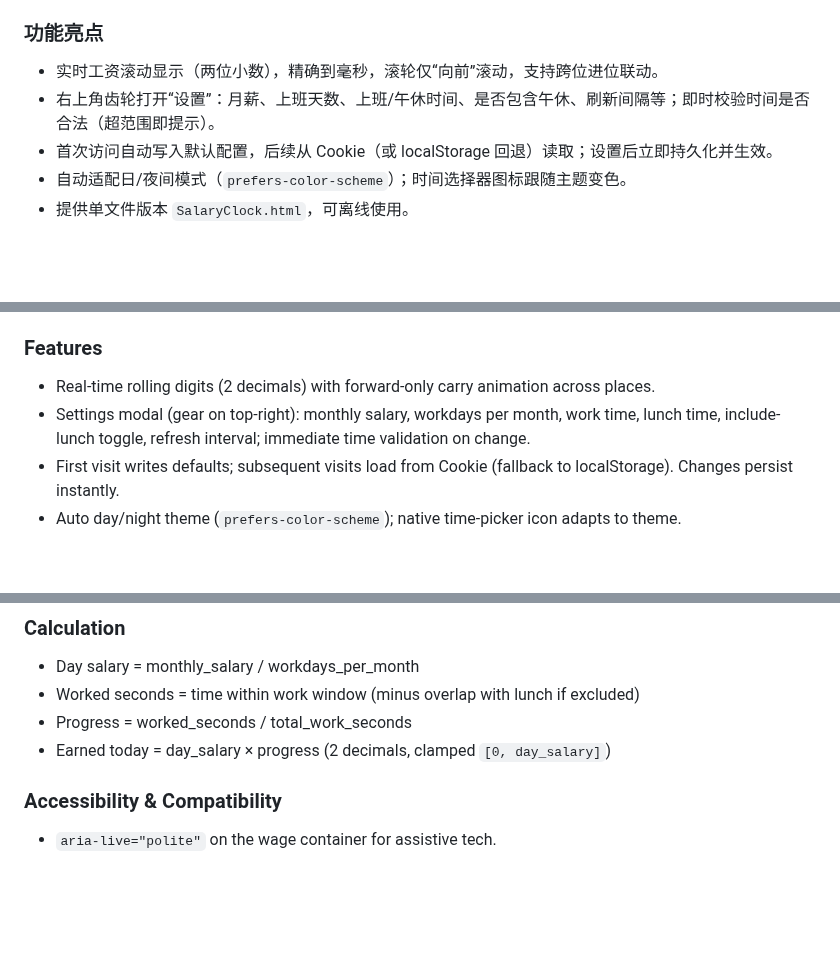
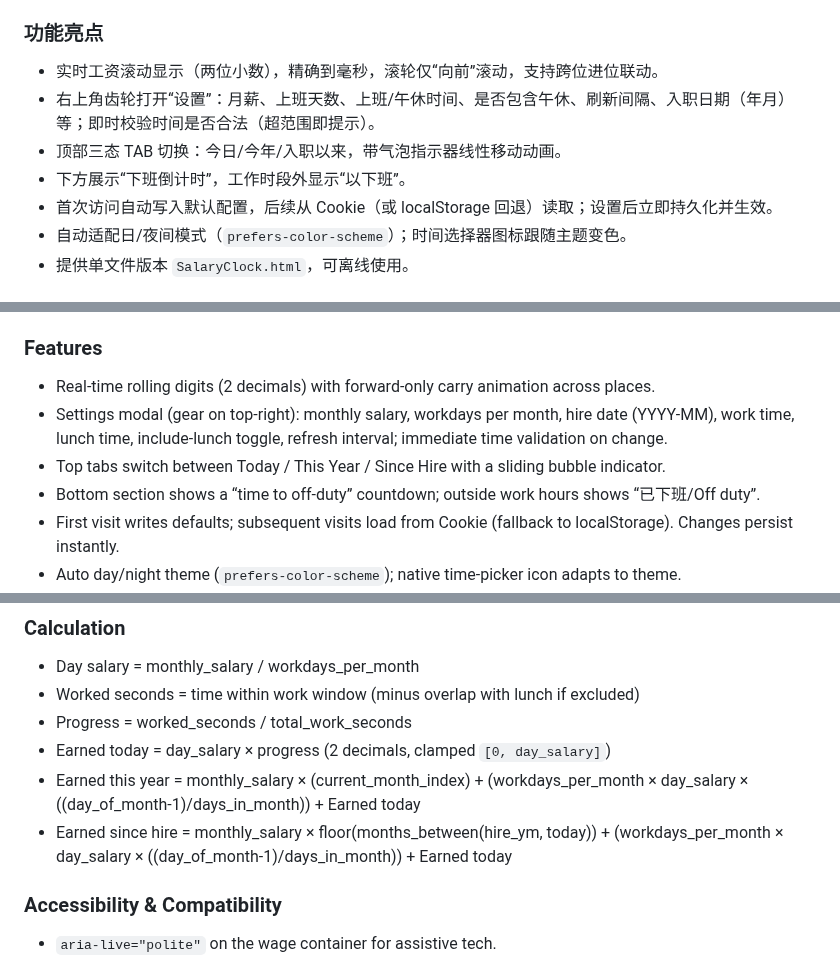
Before and after one commit to Xiphoray/SalaryClock, a Markdown page: README.md, 3 parts joined by grey strips. GitHub-like rendering; blank space fills up the shorter version.

```diff
--- a/README.md
+++ b/README.md
@@ -16,7 +16,9 @@ A minimal, elegant, and configurable “real-time earnings” web app. It displa
 
 ### 功能亮点
 - 实时工资滚动显示（两位小数），精确到毫秒，滚轮仅“向前”滚动，支持跨位进位联动。
-- 右上角齿轮打开“设置”：月薪、上班天数、上班/午休时间、是否包含午休、刷新间隔等；即时校验时间是否合法（超范围即提示）。
+- 右上角齿轮打开“设置”：月薪、上班天数、上班/午休时间、是否包含午休、刷新间隔、入职日期（年月）等；即时校验时间是否合法（超范围即提示）。
+- 顶部三态 TAB 切换：今日/今年/入职以来，带气泡指示器线性移动动画。
+- 下方展示“下班倒计时”，工作时段外显示“以下班”。
 - 首次访问自动写入默认配置，后续从 Cookie（或 localStorage 回退）读取；设置后立即持久化并生效。
 - 自动适配日/夜间模式（`prefers-color-scheme`）；时间选择器图标跟随主题变色。
 - 提供单文件版本 `SalaryClock.html`，可离线使用。
@@ -83,7 +86,9 @@ SalaryClock
 
 ### Features
 - Real-time rolling digits (2 decimals) with forward-only carry animation across places.
-- Settings modal (gear on top-right): monthly salary, workdays per month, work time, lunch time, include-lunch toggle, refresh interval; immediate time validation on change.
+- Settings modal (gear on top-right): monthly salary, workdays per month, hire date (YYYY-MM), work time, lunch time, include-lunch toggle, refresh interval; immediate time validation on change.
+- Top tabs switch between Today / This Year / Since Hire with a sliding bubble indicator.
+- Bottom section shows a “time to off-duty” countdown; outside work hours shows “已下班/Off duty”.
 - First visit writes defaults; subsequent visits load from Cookie (fallback to localStorage). Changes persist instantly.
 - Auto day/night theme (`prefers-color-scheme`); native time-picker icon adapts to theme.
 - Single-file build `SalaryClock.html` for offline use.
@@ -128,6 +134,8 @@ Validation:
 - Worked seconds = time within work window (minus overlap with lunch if excluded)
 - Progress = worked_seconds / total_work_seconds
 - Earned today = day_salary × progress (2 decimals, clamped `[0, day_salary]`)
+- Earned this year = monthly_salary × (current_month_index) + (workdays_per_month × day_salary × ((day_of_month-1)/days_in_month)) + Earned today
+- Earned since hire = monthly_salary × floor(months_between(hire_ym, today)) + (workdays_per_month × day_salary × ((day_of_month-1)/days_in_month)) + Earned today
 
 ### Accessibility & Compatibility
 - `aria-live="polite"` on the wage container for assistive tech.
```
Also changed, not shown: other parts of README.md (+2 -0 lines).
